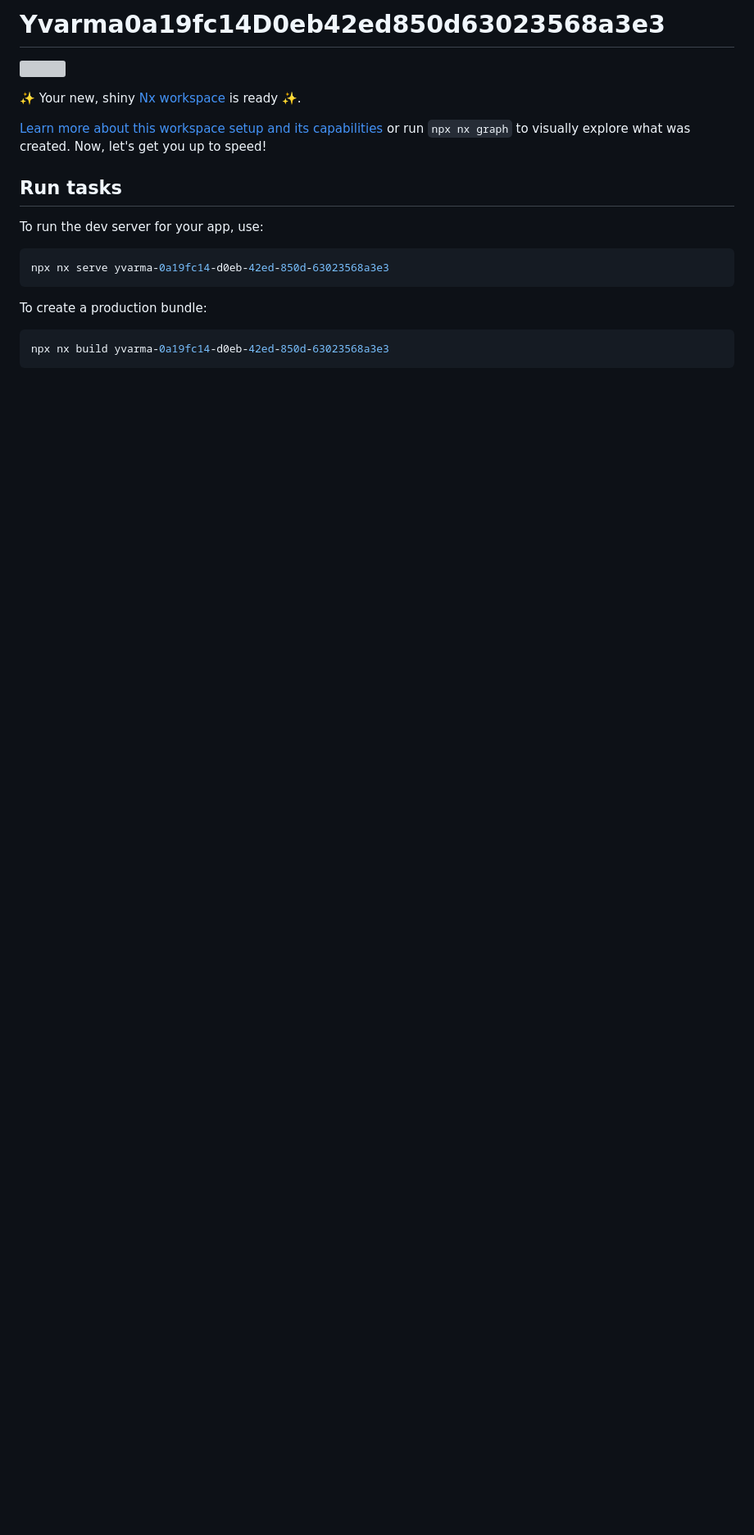
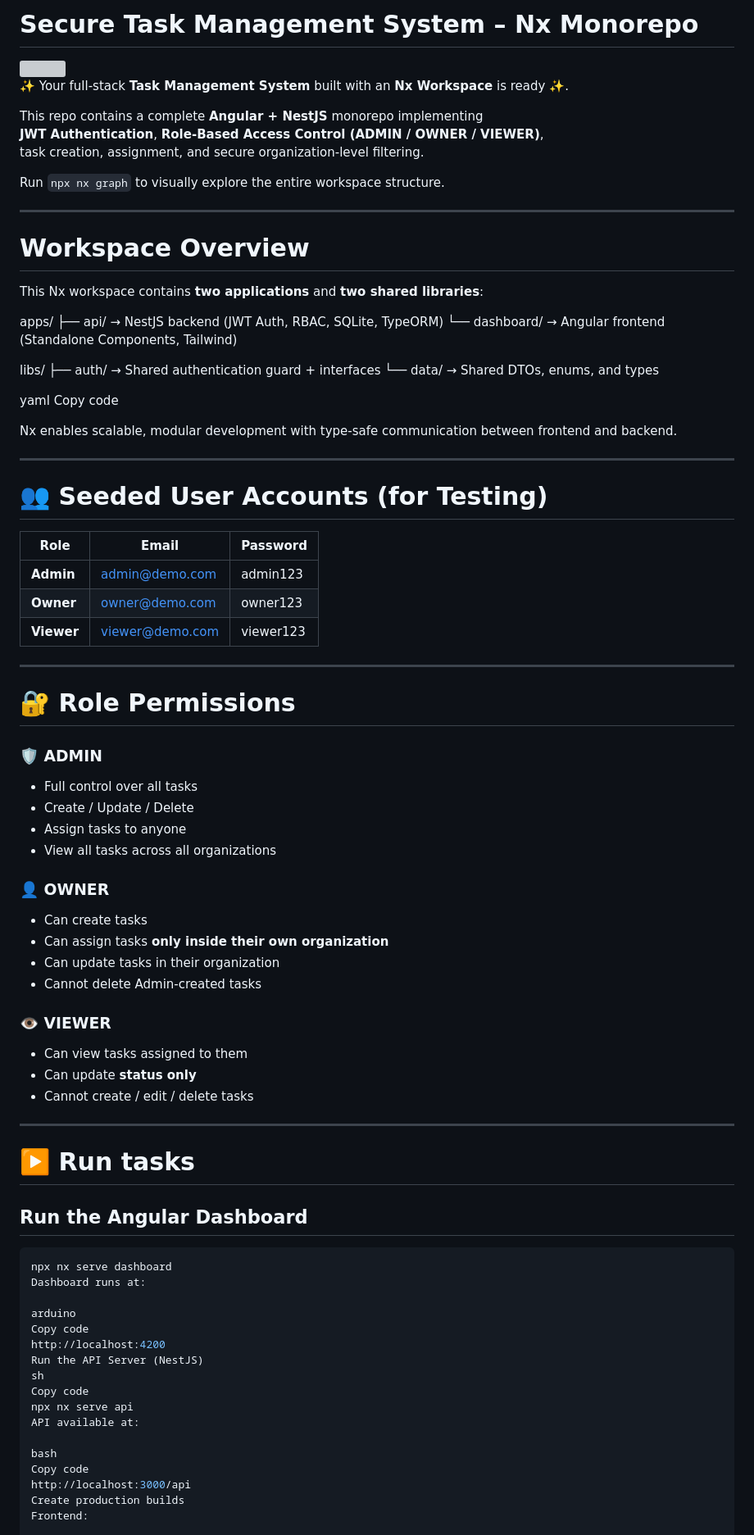
Before and after one commit to YashodaPVarma/yvarma-0a19fc14-d0eb-42ed-850d-63023568a3e3, a Markdown page: README.md, the part around one of its changes. Shown at 82% size. GitHub-like rendering; blank space fills up the shorter version; grey boxes are pictures that could not be loaded.

````diff
--- a/README.md
+++ b/README.md
@@ -1,22 +1,89 @@
-# Yvarma0a19fc14D0eb42ed850d63023568a3e3
+# Secure Task Management System – Nx Monorepo
 
-<a alt="Nx logo" href="https://nx.dev" target="_blank" rel="noreferrer"><img src="https://raw.githubusercontent.com/nrwl/nx/master/images/nx-logo.png" width="45"></a>
+<a alt="Nx logo" href="https://nx.dev" target="_blank" rel="noreferrer">
+  <img src="https://raw.githubusercontent.com/nrwl/nx/master/images/nx-logo.png" width="45">
+</a>
 
-✨ Your new, shiny [Nx workspace](https://nx.dev) is ready ✨.
+✨ Your full-stack **Task Management System** built with an **Nx Workspace** is ready ✨.
 
-[Learn more about this workspace setup and its capabilities](https://nx.dev/getting-started/tutorials/angular-monorepo-tutorial?utm_source=nx_project&amp;utm_medium=readme&amp;utm_campaign=nx_projects) or run `npx nx graph` to visually explore what was created. Now, let's get you up to speed!
+This repo contains a complete **Angular + NestJS** monorepo implementing
+**JWT Authentication**, **Role-Based Access Control (ADMIN / OWNER / VIEWER)**,
+task creation, assignment, and secure organization-level filtering.
 
-## Run tasks
+Run `npx nx graph` to visually explore the entire workspace structure.
 
-To run the dev server for your app, use:
+---
+
+# Workspace Overview
+
+This Nx workspace contains **two applications** and **two shared libraries**:
+
+apps/
+├── api/ → NestJS backend (JWT Auth, RBAC, SQLite, TypeORM)
+└── dashboard/ → Angular frontend (Standalone Components, Tailwind)
+
+libs/
+├── auth/ → Shared authentication guard + interfaces
+└── data/ → Shared DTOs, enums, and types
+
+yaml
+Copy code
+
+Nx enables scalable, modular development with type-safe communication between frontend and backend.
+
+---
+
+# 👥 Seeded User Accounts (for Testing)
+
+| Role      | Email               | Password      |
+|-----------|----------------------|----------------|
+| **Admin**   | admin@demo.com       | admin123       |
+| **Owner**   | owner@demo.com       | owner123       |
+| **Viewer**  | viewer@demo.com      | viewer123      |
+
+---
+
+# 🔐 Role Permissions
+
+### 🛡 ADMIN
+- Full control over all tasks
+- Create / Update / Delete
+- Assign tasks to anyone
+- View all tasks across all organizations
+
+### 👤 OWNER
+- Can create tasks
+- Can assign tasks **only inside their own organization**
+- Can update tasks in their organization
+- Cannot delete Admin-created tasks
+
+### 👁 VIEWER
+- Can view tasks assigned to them
+- Can update **status only**
+- Cannot create / edit / delete tasks
+
+---
+
+# ▶️ Run tasks
+
+## Run the Angular Dashboard
 
 ```sh
-npx nx serve yvarma-0a19fc14-d0eb-42ed-850d-63023568a3e3
-```
+npx nx serve dashboard
+Dashboard runs at:
 
-To create a production bundle:
+arduino
+Copy code
+http://localhost:4200
+Run the API Server (NestJS)
+sh
+Copy code
+npx nx serve api
+API available at:
 
-```sh
-npx nx build yvarma-0a19fc14-d0eb-42ed-850d-63023568a3e3
-```
+bash
+Copy code
+http://localhost:3000/api
+Create production builds
+Frontend:
 
````
Also changed, not shown: other parts of README.md (+98 -50 lines).
